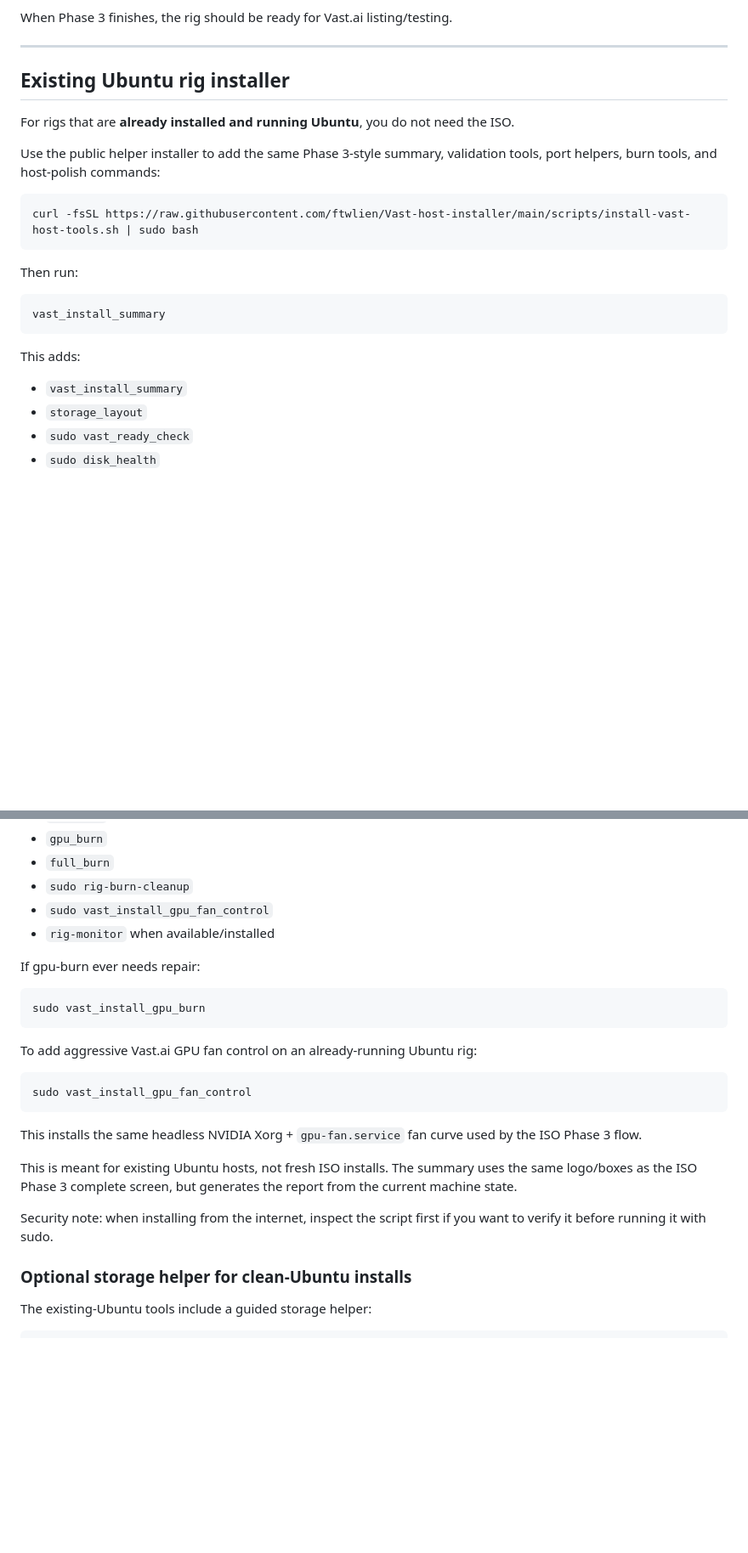
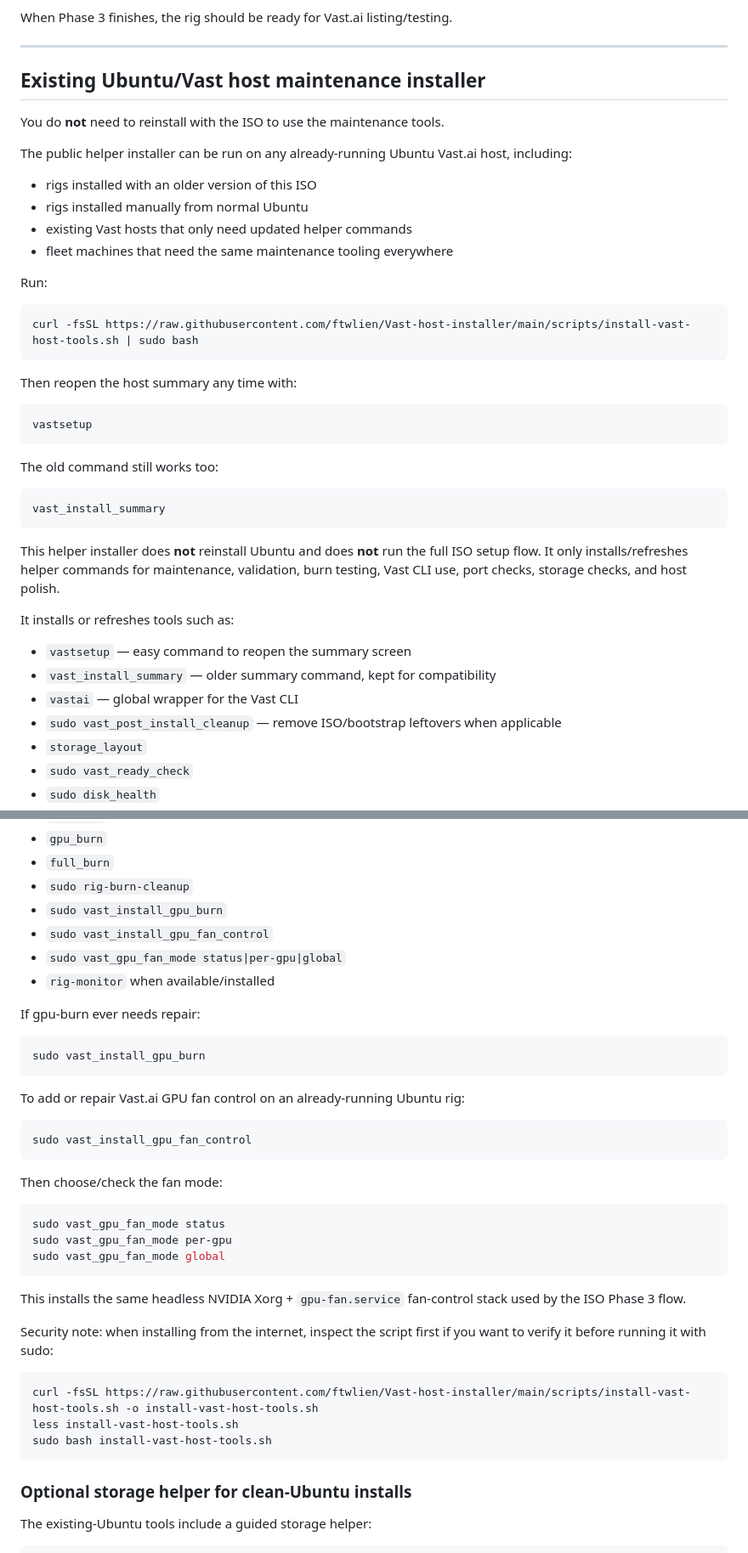
Before and after one commit to ftwlien/Vast-host-installer, a Markdown page: README.md, 2 parts joined by grey strips. Shown at 85% size. Rendered like a GitHub page; blank space fills up the shorter version.

Commit message:
Document existing host maintenance installer

````diff
--- a/README.md
+++ b/README.md
@@ -666,25 +666,43 @@ When Phase 3 finishes, the rig should be ready for Vast.ai listing/testing.
 ---
 
 
-## Existing Ubuntu rig installer
+## Existing Ubuntu/Vast host maintenance installer
 
-For rigs that are **already installed and running Ubuntu**, you do not need the ISO.
+You do **not** need to reinstall with the ISO to use the maintenance tools.
 
-Use the public helper installer to add the same Phase 3-style summary, validation tools, port helpers, burn tools, and host-polish commands:
+The public helper installer can be run on any already-running Ubuntu Vast.ai host, including:
+
+- rigs installed with an older version of this ISO
+- rigs installed manually from normal Ubuntu
+- existing Vast hosts that only need updated helper commands
+- fleet machines that need the same maintenance tooling everywhere
+
+Run:
 
 ```bash
 curl -fsSL https://raw.githubusercontent.com/ftwlien/Vast-host-installer/main/scripts/install-vast-host-tools.sh | sudo bash
 ```
 
-Then run:
+Then reopen the host summary any time with:
+
+```bash
+vastsetup
+```
+
+The old command still works too:
 
 ```bash
 vast_install_summary
 ```
 
-This adds:
+This helper installer does **not** reinstall Ubuntu and does **not** run the full ISO setup flow. It only installs/refreshes helper commands for maintenance, validation, burn testing, Vast CLI use, port checks, storage checks, and host polish.
 
-- `vast_install_summary`
+It installs or refreshes tools such as:
+
+- `vastsetup` — easy command to reopen the summary screen
+- `vast_install_summary` — older summary command, kept for compatibility
+- `vastai` — global wrapper for the Vast CLI
+- `sudo vast_post_install_cleanup` — remove ISO/bootstrap leftovers when applicable
 - `storage_layout`
 - `sudo vast_ready_check`
 - `sudo disk_health`
@@ -697,7 +715,9 @@ This adds:
 - `gpu_burn`
 - `full_burn`
 - `sudo rig-burn-cleanup`
+- `sudo vast_install_gpu_burn`
 - `sudo vast_install_gpu_fan_control`
+- `sudo vast_gpu_fan_mode status|per-gpu|global`
 - `rig-monitor` when available/installed
 
 If gpu-burn ever needs repair:
@@ -706,17 +726,29 @@ If gpu-burn ever needs repair:
 sudo vast_install_gpu_burn
 ```
 
-To add aggressive Vast.ai GPU fan control on an already-running Ubuntu rig:
+To add or repair Vast.ai GPU fan control on an already-running Ubuntu rig:
 
 ```bash
 sudo vast_install_gpu_fan_control
 ```
 
-This installs the same headless NVIDIA Xorg + `gpu-fan.service` fan curve used by the ISO Phase 3 flow.
+Then choose/check the fan mode:
 
-This is meant for existing Ubuntu hosts, not fresh ISO installs. The summary uses the same logo/boxes as the ISO Phase 3 complete screen, but generates the report from the current machine state.
+```bash
+sudo vast_gpu_fan_mode status
+sudo vast_gpu_fan_mode per-gpu
+sudo vast_gpu_fan_mode global
+```
 
-Security note: when installing from the internet, inspect the script first if you want to verify it before running it with sudo.
+This installs the same headless NVIDIA Xorg + `gpu-fan.service` fan-control stack used by the ISO Phase 3 flow.
+
+Security note: when installing from the internet, inspect the script first if you want to verify it before running it with sudo:
+
+```bash
+curl -fsSL https://raw.githubusercontent.com/ftwlien/Vast-host-installer/main/scripts/install-vast-host-tools.sh -o install-vast-host-tools.sh
+less install-vast-host-tools.sh
+sudo bash install-vast-host-tools.sh
+```
 
 ### Optional storage helper for clean-Ubuntu installs
 
````
Also changed, not shown: RELEASE-v2-notes.md (added, +290 -0 lines).
